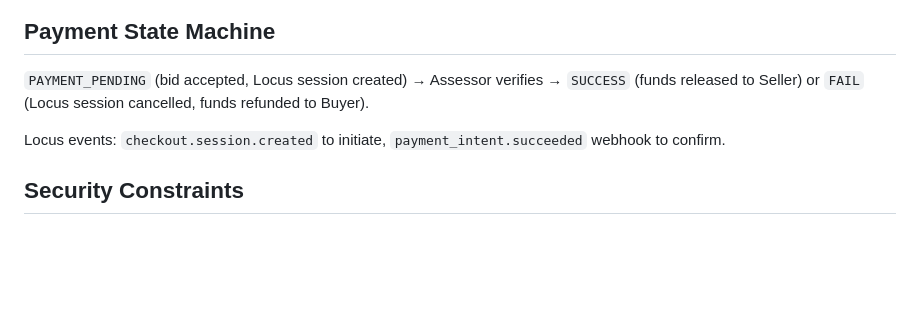
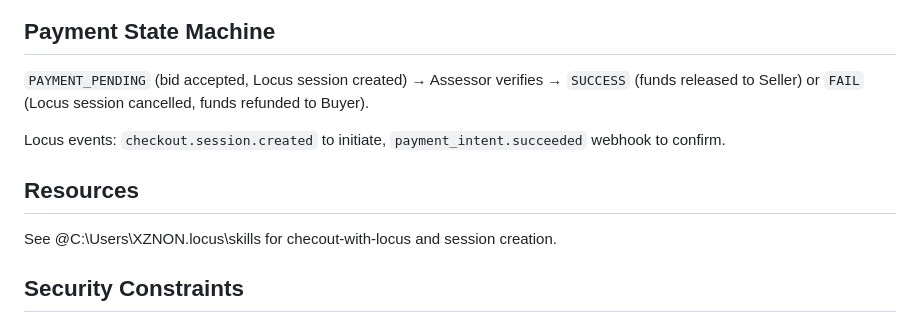
Before and after one commit to XZNON/L-ESCROW, a Markdown page: CLAUDE.md, the part around the change. GitHub-like rendering; blank space fills up the shorter version.

Commit message:
created more claude configs

```diff
--- a/CLAUDE.md
+++ b/CLAUDE.md
@@ -54,6 +54,10 @@ Auth: Bearer Token (JWT) for agents; Wallet Signature for humans.
 
 Locus events: `checkout.session.created` to initiate, `payment_intent.succeeded` webhook to confirm.
 
+## Resources
+
+See @C:\Users\XZNON\.locus\skills for checout-with-locus and session creation.
+
 ## Security Constraints
 
 - Agents use Shared Payment Tokens — never store private keys.
```
Also changed, not shown: .claude/commands/create-spec.md (added, +158 -0 lines), .claude/specs/01-human-command-center.md (added, +85 -0 lines).
